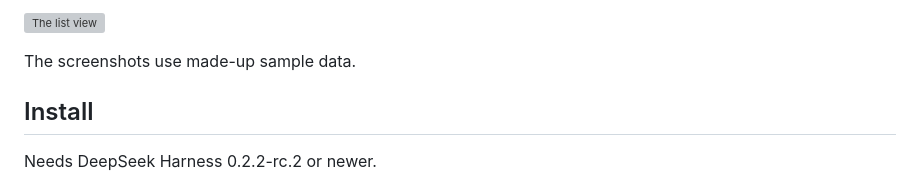
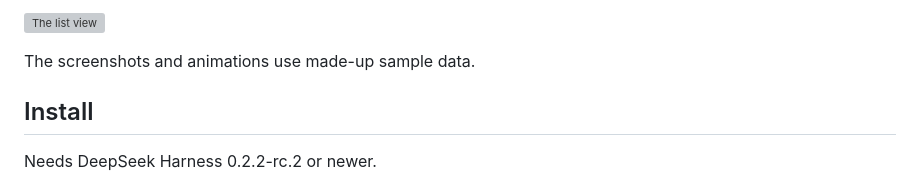
Before and after one commit to bfs2021/dsh-universe, a Markdown page: release/npm/README.md, the part around one of its changes. GitHub-like rendering; grey boxes are pictures that could not be loaded.

```diff
--- a/release/npm/README.md
+++ b/release/npm/README.md
@@ -34,7 +34,7 @@ is scheduled next. Metadata only, read on your own device.
 
 ![The list view](screenshots/list.png)
 
-The screenshots use made-up sample data.
+The screenshots and animations use made-up sample data.
 
 ## Install
 
```
Also changed, not shown: other parts of release/npm/README.md (+2 -2 lines), README.md (+10 -3 lines), docs/screenshots/indoor.gif (added), 5 other files.
